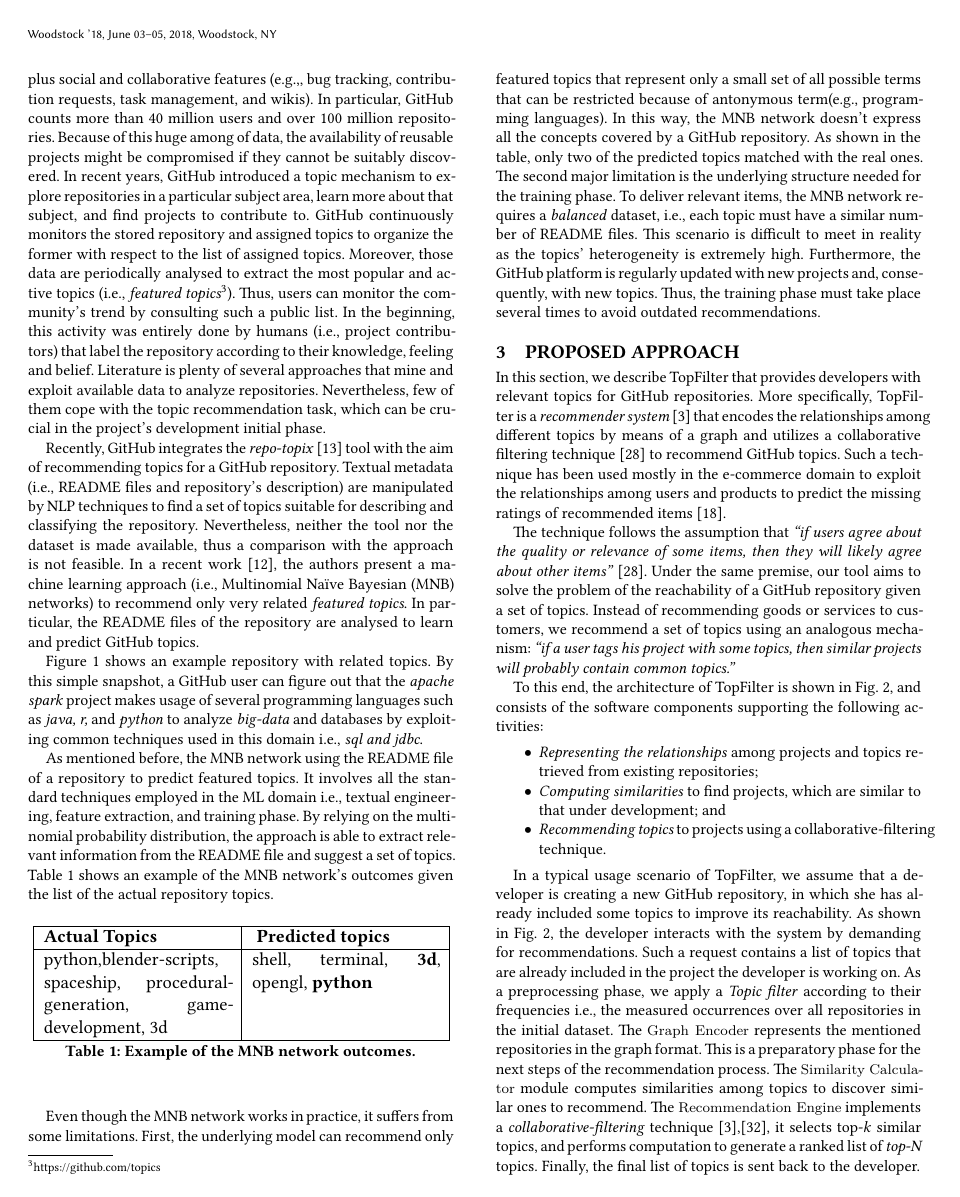
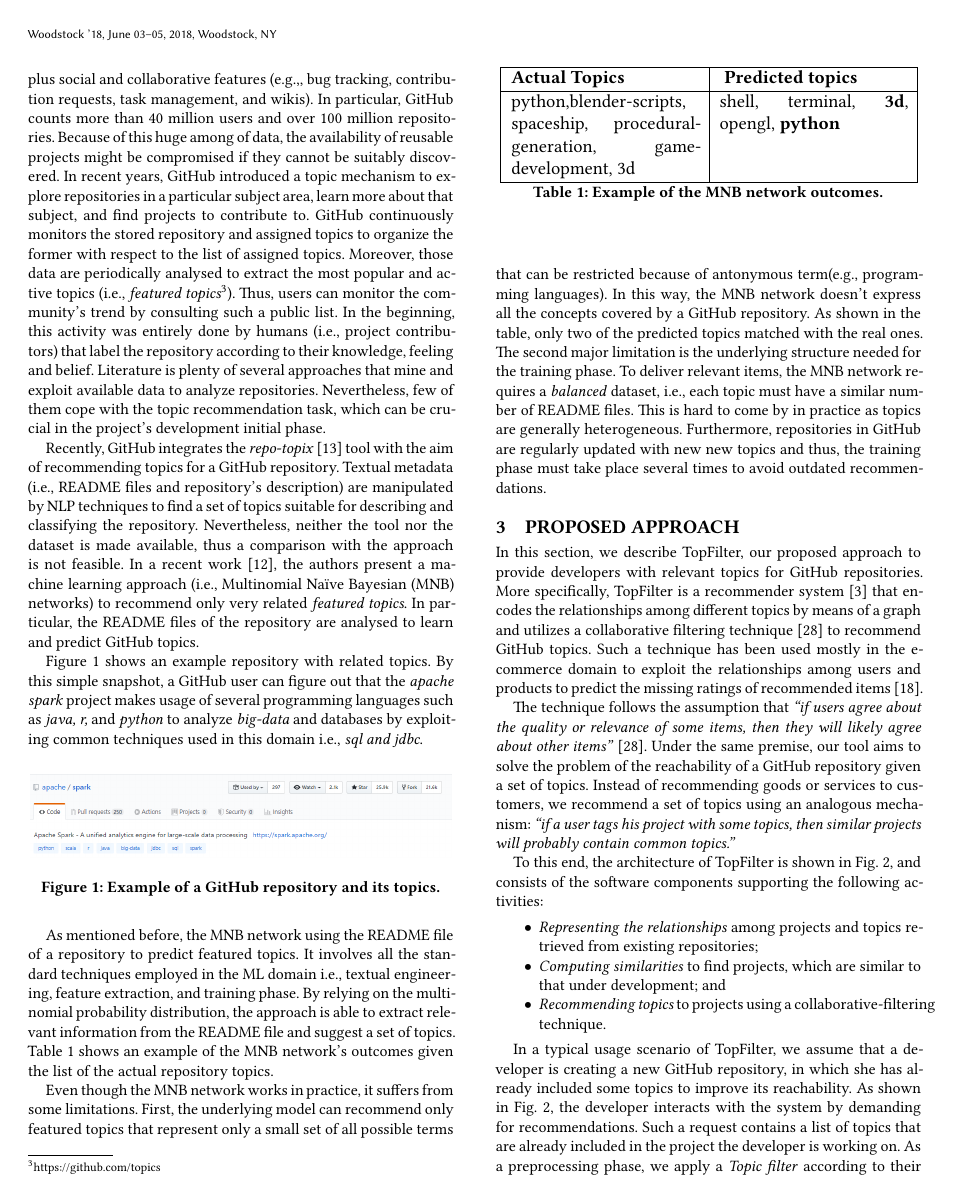
Before and after one commit to MDEGroup/ESEM2020, a LaTeX paper (ESEM2020.tex, which reads src/Background.tex, src/ProposedApproach.tex): page 2 of 12. Compiled offline with XeLaTeX.

Commit message:
Section 3

```diff
--- a/src/Background.tex
+++ b/src/Background.tex
@@ -9,12 +9,12 @@ In a recent work~\cite{10.1145/3383219.3383227}, the authors present a machine l
 
 Figure \ref{fig:spark} shows an example repository with related topics. By this simple snapshot, a \GH user can figure out that the \emph{apache spark} project makes usage of several programming languages such as \emph{java, r,} and \emph{python} to analyze \emph{big-data} and databases by exploiting common techniques used in this domain \ie \emph{sql and jdbc}.
 
-\begin{figure*}[h!]
+\begin{figure}[h!]
 	\centering
-	\includegraphics[width=0.8\linewidth]{figs/spark_topics.png}
+	\includegraphics[width=0.99\linewidth]{figs/spark_topics.png}
 	\caption{Example of a \GH repository and its topics.}
 	\label{fig:spark}
-\end{figure*}
+\end{figure}
 
 As mentioned before, the \MNB using the \RM file of a repository to predict featured topics. It involves all the standard techniques employed in the ML domain \ie textual engineering, feature extraction, and training phase. By relying on the multinomial probability distribution, the approach is able to extract relevant information from the \RM file and suggest a set of topics. Table \ref{tab:example} shows an example of the \MNB's outcomes given the list of the actual repository topics.
 
@@ -37,4 +37,6 @@ As mentioned before, the \MNB using the \RM file of a repository to predict feat
 
 
 Even though the \MNB works in practice, it suffers from some limitations. First, the underlying model can recommend only featured topics that represent only a small set of all possible terms that can be restricted because of antonymous term(\eg programming languages).
-In this way, the \MNB doesn't express all the concepts covered by a \GH repository. As shown in the table, only two of the predicted topics matched with the real ones. The second major limitation is the underlying structure needed for the training phase. To deliver relevant items, the \MNB requires a \emph{balanced} dataset, \ie each topic must have a similar number of  \RM files. This scenario is difficult to meet in reality as the topics' heterogeneity is extremely high. Furthermore, the \GH platform is regularly updated with new projects and, consequently, with new topics. Thus, the training phase must take place several times to avoid outdated recommendations.
+In this way, the \MNB doesn't express all the concepts covered by a \GH repository. As shown in the table, only two of the predicted topics matched with the real ones. The second major limitation is the underlying structure needed for the training phase. To deliver relevant items, the \MNB requires a \emph{balanced} dataset, \ie each topic must have a similar number of  \RM files. This is hard to come by in practice as topics are generally heterogeneous.
+%This scenario is difficult to meet in reality as the topics' heterogeneity is extremely high.
+Furthermore, repositories in \GH are regularly updated with new new topics and thus, the training phase must take place several times to avoid outdated recommendations.
--- a/src/ProposedApproach.tex
+++ b/src/ProposedApproach.tex
@@ -44,7 +44,7 @@
 % to support OSS developers
 %====================================================================================================================================
 
-In this section, we describe \CT that provides developers with relevant topics for \GH repositories. More specifically, \CT is a \emph{recommender system} \cite{Aggarwal2016} that encodes the relationships among different topics by means of a graph and utilizes a collaborative filtering technique \cite{Schafer:2007:CFR:1768197.1768208} to recommend \GH topics. Such a technique has been used mostly in the e-commerce domain to exploit the relationships among users and products to predict the missing ratings of recommended items \cite{Linden:2003:ARI:642462.642471}.
+In this section, we describe \CT, our proposed approach to provide developers with relevant topics for \GH repositories. More specifically, \CT is a recommender system \cite{Aggarwal2016} that encodes the relationships among different topics by means of a graph and utilizes a collaborative filtering technique \cite{Schafer:2007:CFR:1768197.1768208} to recommend \GH topics. Such a technique has been used mostly in the e-commerce domain to exploit the relationships among users and products to predict the missing ratings of recommended items \cite{Linden:2003:ARI:642462.642471}.
 
 The technique follows the assumption that \emph{``if users agree about the quality or relevance of some items, then they will likely agree about other items''} \cite{Schafer:2007:CFR:1768197.1768208}. Under the same premise, our tool aims to solve the problem of the reachability of a \GH repository given a set of topics. Instead of recommending goods or services to customers, we recommend a set of topics using an analogous mechanism: \emph{``if a user tags his project with some topics, then similar projects will probably contain common topics.''}
 
```
